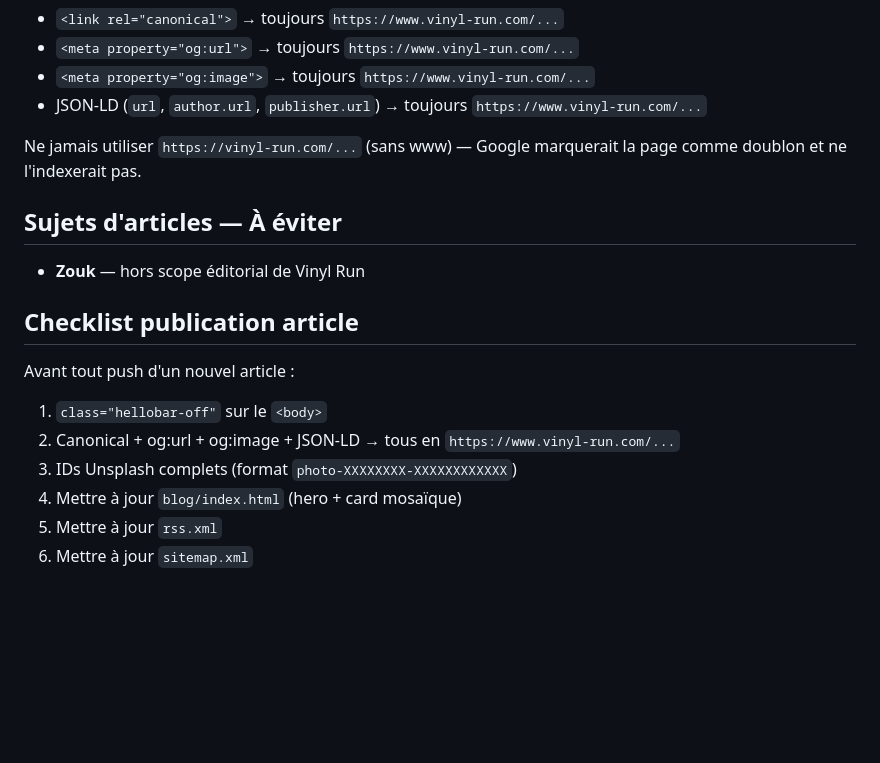
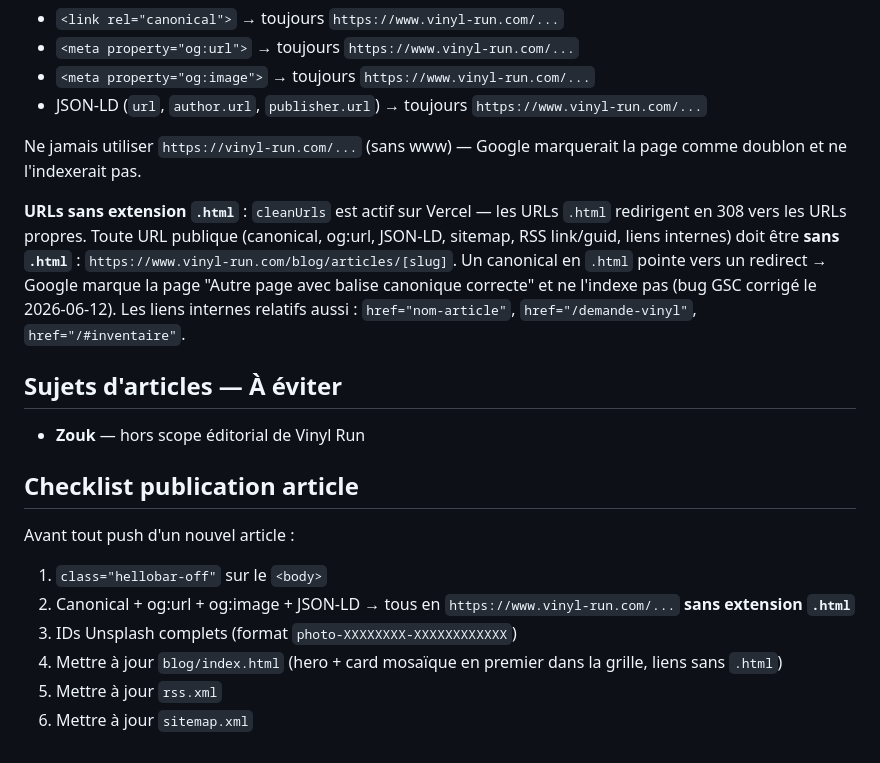
Before and after one commit to EDYHEAN/vinyl-run, a Markdown page: CLAUDE.md, the part around the change. Rendered like a GitHub page; blank space fills up the shorter version.

Commit message:
docs: règle URLs extensionless (cleanUrls) dans CLAUDE.md
Co-Authored-By: Claude Fable 5 <noreply@anthropic.com>

```diff
--- a/CLAUDE.md
+++ b/CLAUDE.md
@@ -103,6 +103,8 @@ Le domaine primaire est **`www.vinyl-run.com`**. Dans chaque fichier HTML :
 
 Ne jamais utiliser `https://vinyl-run.com/...` (sans www) — Google marquerait la page comme doublon et ne l'indexerait pas.
 
+**URLs sans extension `.html`** : `cleanUrls` est actif sur Vercel — les URLs `.html` redirigent en 308 vers les URLs propres. Toute URL publique (canonical, og:url, JSON-LD, sitemap, RSS link/guid, liens internes) doit être **sans `.html`** : `https://www.vinyl-run.com/blog/articles/[slug]`. Un canonical en `.html` pointe vers un redirect → Google marque la page "Autre page avec balise canonique correcte" et ne l'indexe pas (bug GSC corrigé le 2026-06-12). Les liens internes relatifs aussi : `href="nom-article"`, `href="/demande-vinyl"`, `href="/#inventaire"`.
+
 ## Sujets d'articles — À éviter
 
 - **Zouk** — hors scope éditorial de Vinyl Run
@@ -111,8 +113,8 @@ Ne jamais utiliser `https://vinyl-run.com/...` (sans www) — Google marquerait
 
 Avant tout push d'un nouvel article :
 1. `class="hellobar-off"` sur le `<body>`
-2. Canonical + og:url + og:image + JSON-LD → tous en `https://www.vinyl-run.com/...`
+2. Canonical + og:url + og:image + JSON-LD → tous en `https://www.vinyl-run.com/...` **sans extension `.html`**
 3. IDs Unsplash complets (format `photo-XXXXXXXX-XXXXXXXXXXXX`)
-4. Mettre à jour `blog/index.html` (hero + card mosaïque)
+4. Mettre à jour `blog/index.html` (hero + card mosaïque en premier dans la grille, liens sans `.html`)
 5. Mettre à jour `rss.xml`
 6. Mettre à jour `sitemap.xml`
```
